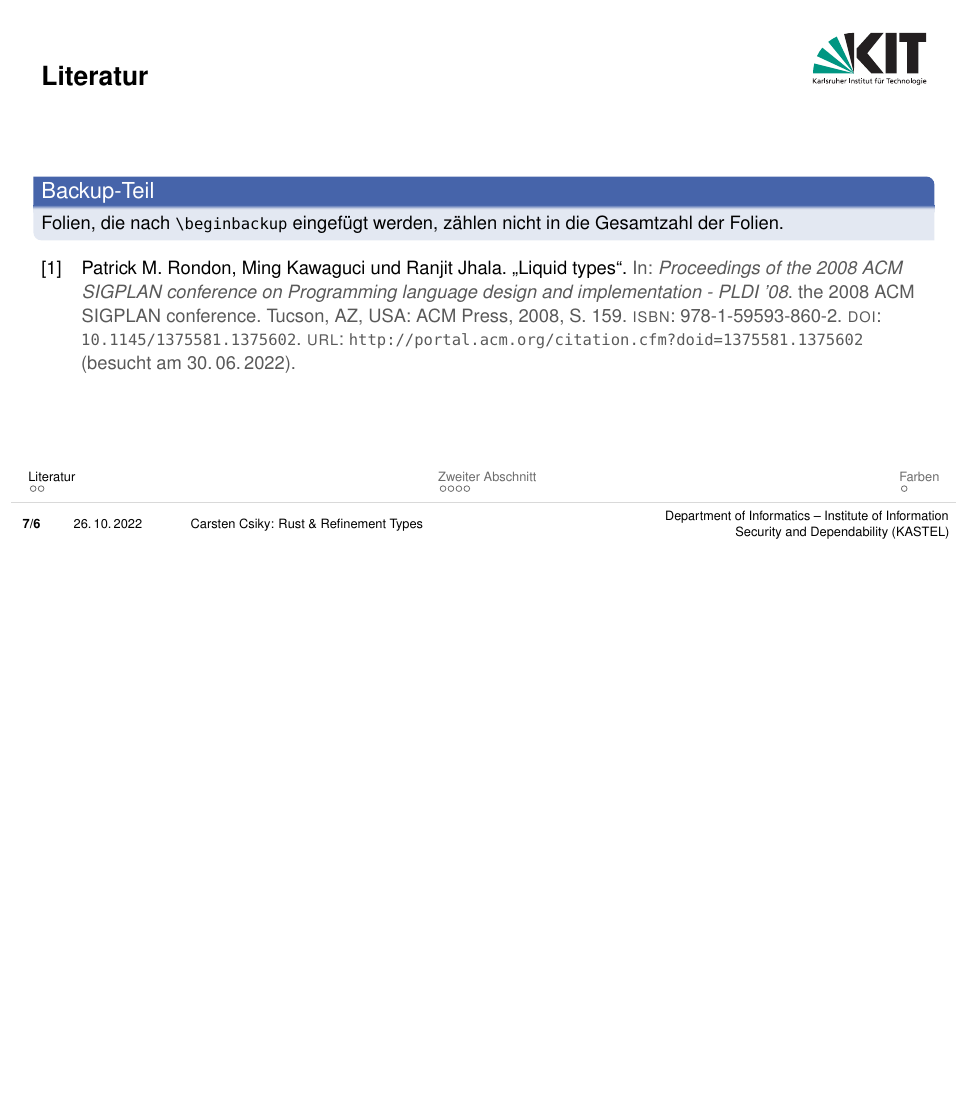
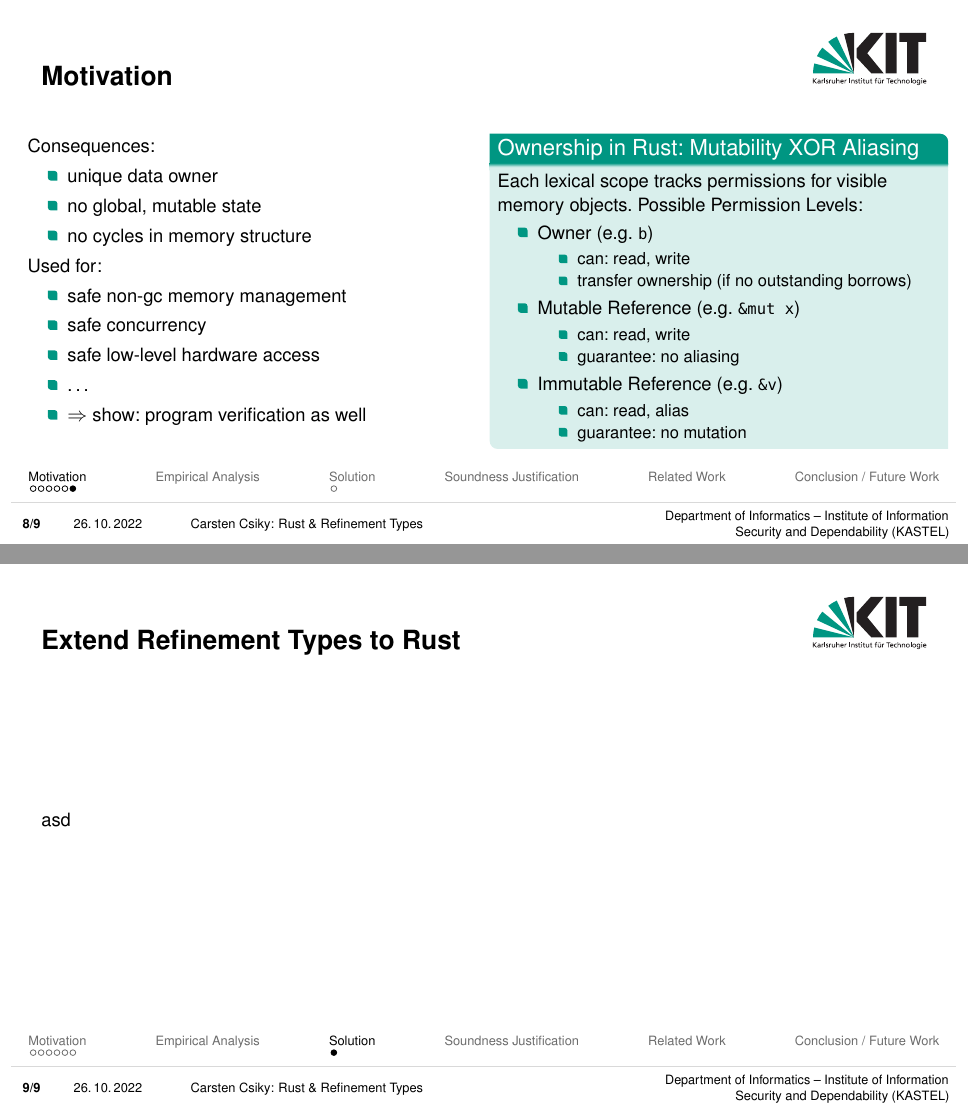
Before and after one commit to csicar/corten, LaTeX slides (docs/presentation/presentation.tex): page 17 of 24 before the commit and pages 21 and 22 of 30 after it, the two joined at a grey line, the shorter picture padded with empty space. Compiled offline with pdfLaTeX.

Commit message:
motivation 1st pass

```diff
--- a/docs/presentation/presentation.tex
+++ b/docs/presentation/presentation.tex
@@ -205,0 +237,3 @@
+		\begin{greenblock}{Ownership in Rust: Mutability XOR Aliasing}
+			Each lexical scope tracks permissions for visible memory objects.
+			Possible Permission Levels:
@@ -205,0 +243,7 @@
+						\item can: read, write
+						\item transfer ownership (if no outstanding borrows)
+					\end{itemize}
+				\item Mutable Reference (e.g. \code{\&mut x})
+					\begin{itemize}
+						\item can: read, write
+						\item guarantee: no aliasing
@@ -205,0 +253,2 @@
+						\item can: read, alias
+						\item guarantee: no mutation
@@ -205,0 +265,44 @@
+\begin{frame}[fragile]{Motivation}{}
+	\begin{columns}
+		\column{.5\textwidth}
+			Consequences:
+			\begin{itemize}
+				\item unique data owner
+				\item no global, mutable state
+				\item no cycles in memory structure
+			\end{itemize}
+
+			\onslide<2->{
+				Used for:
+				\begin{itemize}
+					\item safe non-gc memory management
+					\item safe concurrency
+					\item safe low-level hardware access
+					\item \dots
+					\item<3-> $\Rightarrow$ show: program verification as well
+				\end{itemize}
+			}
+		\column{.5\textwidth}
+		\begin{greenblock}{Ownership in Rust: Mutability XOR Aliasing}
+			Each lexical scope tracks permissions for visible memory objects.
+			Possible Permission Levels:
+			\begin{itemize}
+				\item Owner (e.g. \code{b})
+					\begin{itemize}
+						\item can: read, write
+						\item transfer ownership (if no outstanding borrows)
+					\end{itemize}
+				\item Mutable Reference (e.g. \code{\&mut x})
+					\begin{itemize}
+						\item can: read, write
+						\item guarantee: no aliasing
+					\end{itemize}
+				\item Immutable Reference (e.g. \code{\&v})
+					\begin{itemize}
+						\item can: read, alias
+						\item guarantee: no mutation
+					\end{itemize}
+			\end{itemize}
+		\end{greenblock}
+	\end{columns}
+	\note{
@@ -205,0 +313 @@
+		- Nützlich: \\
@@ -206,5 +320,14 @@
+		=> Wie zusammenbringen?
+	}
+\end{frame}
+
 \section{Empirical Analysis}
 \section{Solution}
+
+\begin{frame}[fragile]{Extend Refinement Types to Rust}
+asd
+\end{frame}
+
 \section{Soundness Justification}
 \section{Related Work}
 \section{Conclusion / Future Work}
```
Also changed, not shown: docs/presentation/presentation.pdf, docs/presentation/presentation.tex (61 more changed lines).
